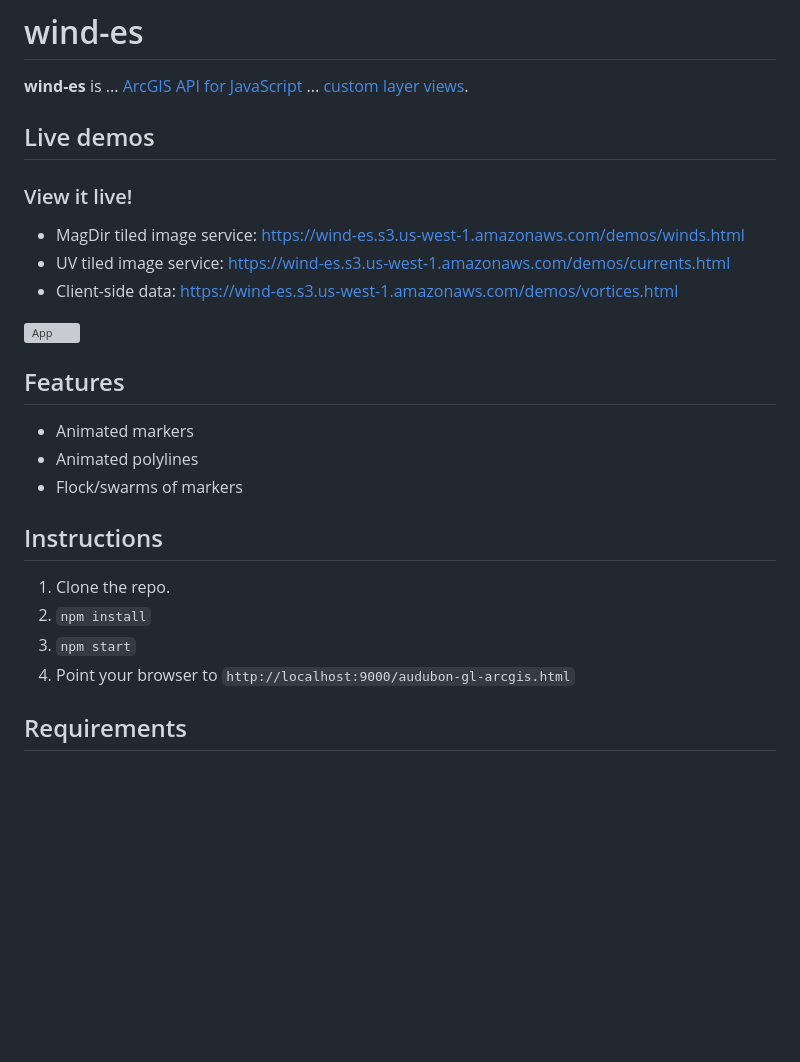
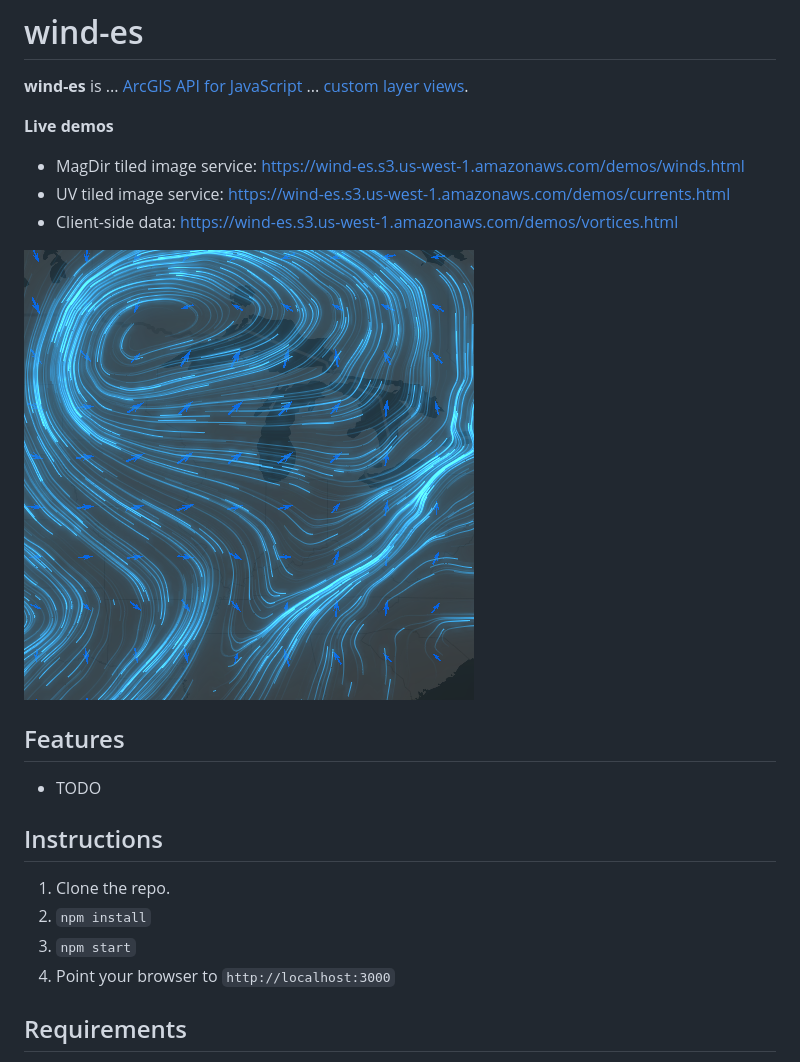
Before and after one commit to Esri/animated-flow-ts, a Markdown page: README.md, the part around the change printed below. Drawn GitHub-style; pictures changed too: screenshot.png (added); blank space fills up the shorter version; grey boxes are pictures that could not be loaded.

```diff
--- a/README.md
+++ b/README.md
@@ -2,9 +2,7 @@
 
 **wind-es** is ... [ArcGIS API for JavaScript](https://developers.arcgis.com/javascript/latest/) ... [custom layer views](https://developers.arcgis.com/javascript/latest/sample-code/custom-gl-visuals/).
 
-## Live demos
-
-### View it live!
+**Live demos**
 
 - MagDir tiled image service: https://wind-es.s3.us-west-1.amazonaws.com/demos/winds.html
 - UV tiled image service: https://wind-es.s3.us-west-1.amazonaws.com/demos/currents.html
@@ -14,16 +12,14 @@
 
 ## Features
 
-* Animated markers
-* Animated polylines
-* Flock/swarms of markers
+* TODO
 
 ## Instructions
 
 1. Clone the repo.
 2. `npm install`
 3. `npm start`
-4. Point your browser to `http://localhost:9000/audubon-gl-arcgis.html`
+4. Point your browser to `http://localhost:3000`
 
 ## Requirements
 
```
Also changed, not shown: other parts of README.md (+2 -3 lines).
